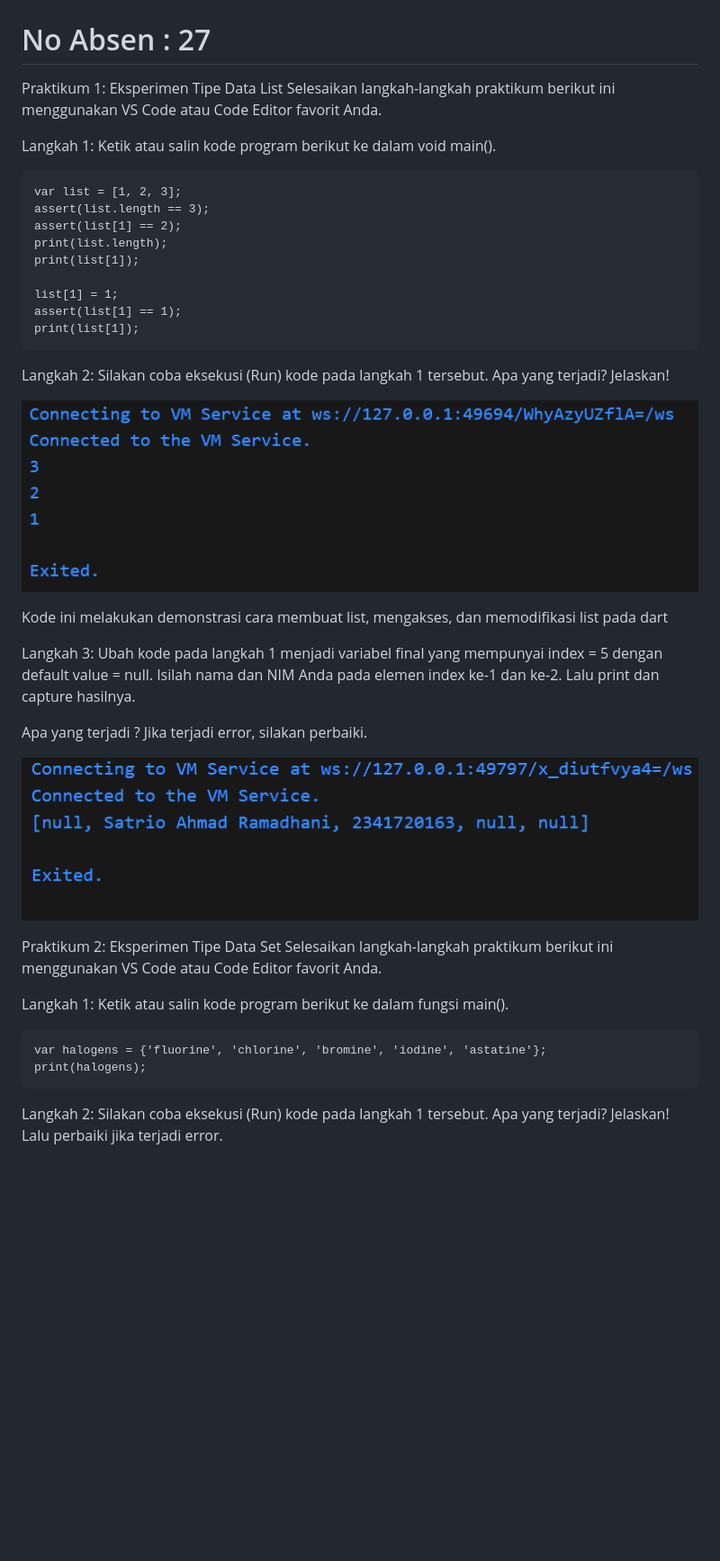
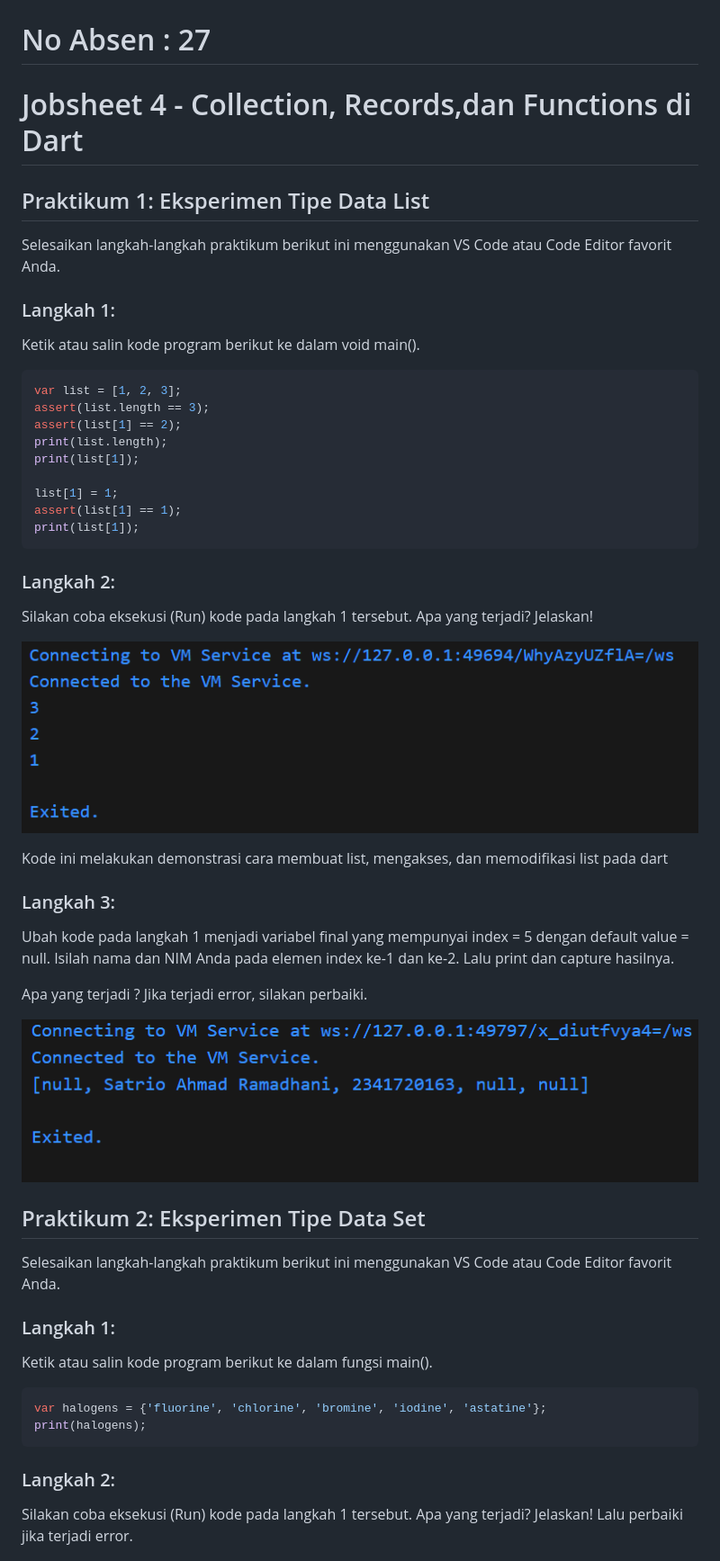
Before and after one commit to SatrioHubs/Mobile_Ganjil_2025, a Markdown page: week_4/README.md, the part around the change printed below. Shown: that part at 90% size. Drawn GitHub-style; blank space fills up the shorter version.

````diff
--- a/week_4/README.md
+++ b/week_4/README.md
@@ -1,14 +1,15 @@
 # Nama : Satrio Ahmad Ramadhani
 # NIM : 2341720163
 # No Absen : 27
+# Jobsheet 4 - Collection, Records,dan Functions di Dart
 
-Praktikum 1: Eksperimen Tipe Data List
+## Praktikum 1: Eksperimen Tipe Data List
 Selesaikan langkah-langkah praktikum berikut ini menggunakan VS Code atau Code Editor favorit Anda.
 
-Langkah 1:
+### Langkah 1:
 Ketik atau salin kode program berikut ke dalam void main().
 
-```
+```dart
 var list = [1, 2, 3];
 assert(list.length == 3);
 assert(list[1] == 2);
@@ -20,32 +21,32 @@ assert(list[1] == 1);
 print(list[1]);
 ```
 
-Langkah 2:
+### Langkah 2:
 Silakan coba eksekusi (Run) kode pada langkah 1 tersebut. Apa yang terjadi? Jelaskan!
 
 ![](img/praktikum%201.png)
 
 Kode ini melakukan demonstrasi cara membuat list, mengakses, dan memodifikasi list pada dart
 
-Langkah 3:
+### Langkah 3:
 Ubah kode pada langkah 1 menjadi variabel final yang mempunyai index = 5 dengan default value = null. Isilah nama dan NIM Anda pada elemen index ke-1 dan ke-2. Lalu print dan capture hasilnya.
 
 Apa yang terjadi ? Jika terjadi error, silakan perbaiki.
 
 ![](img/praktikum1_3.png)
 
-Praktikum 2: Eksperimen Tipe Data Set
+## Praktikum 2: Eksperimen Tipe Data Set
 Selesaikan langkah-langkah praktikum berikut ini menggunakan VS Code atau Code Editor favorit Anda.
 
-Langkah 1:
+### Langkah 1:
 Ketik atau salin kode program berikut ke dalam fungsi main().
 
-```
+```dart
 var halogens = {'fluorine', 'chlorine', 'bromine', 'iodine', 'astatine'};
 print(halogens);
 ```
 
-Langkah 2:
+### Langkah 2:
 Silakan coba eksekusi (Run) kode pada langkah 1 tersebut. Apa yang terjadi? Jelaskan! Lalu perbaiki jika terjadi error.
 
 ![](img/praktikum2.png)
````
Also changed, not shown: other parts of week_4/README.md (+58 -2 lines), week_4/img/praktikum3.png (added), week_4/img/praktikum3_3-2.png (added), week_4/img/praktikum3_3.png (added), 1 other file.
